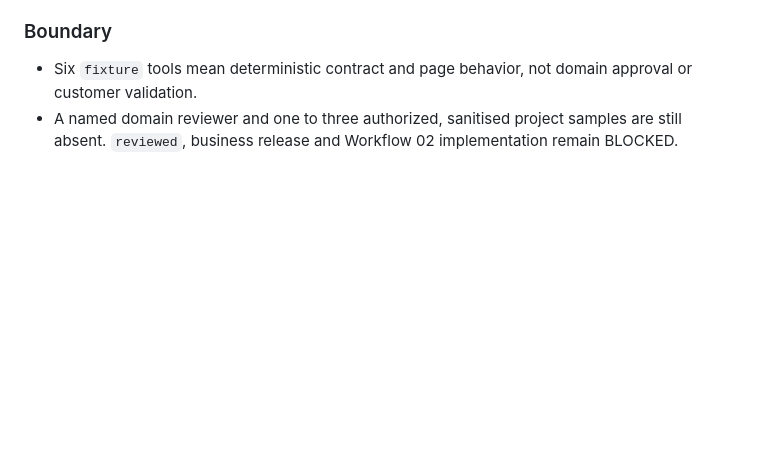
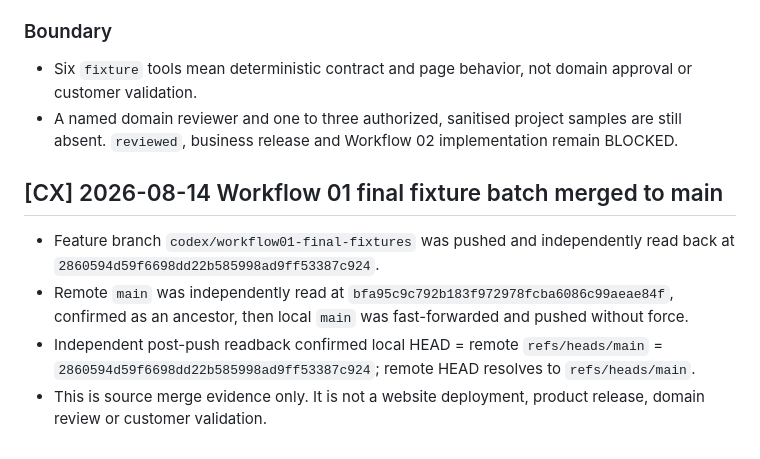
Before and after one commit to feibisi/marketing-toolbox, a Markdown page: HANDOFF.md, the part around the change. GitHub-like rendering; blank space fills up the shorter version.

Commit message:
docs: record Workflow 01 main merge

```diff
--- a/HANDOFF.md
+++ b/HANDOFF.md
@@ -373,3 +373,10 @@ Desktop and mobile screenshots for both changed pages were inspected. The first
 
 - Six `fixture` tools mean deterministic contract and page behavior, not domain approval or customer validation.
 - A named domain reviewer and one to three authorized, sanitised project samples are still absent. `reviewed`, business release and Workflow 02 implementation remain BLOCKED.
+
+## [CX] 2026-08-14 Workflow 01 final fixture batch merged to main
+
+- Feature branch `codex/workflow01-final-fixtures` was pushed and independently read back at `2860594d59f6698dd22b585998ad9ff53387c924`.
+- Remote `main` was independently read at `bfa95c9c792b183f972978fcba6086c99aeae84f`, confirmed as an ancestor, then local `main` was fast-forwarded and pushed without force.
+- Independent post-push readback confirmed local HEAD = remote `refs/heads/main` = `2860594d59f6698dd22b585998ad9ff53387c924`; remote HEAD resolves to `refs/heads/main`.
+- This is source merge evidence only. It is not a website deployment, product release, domain review or customer validation.
```
